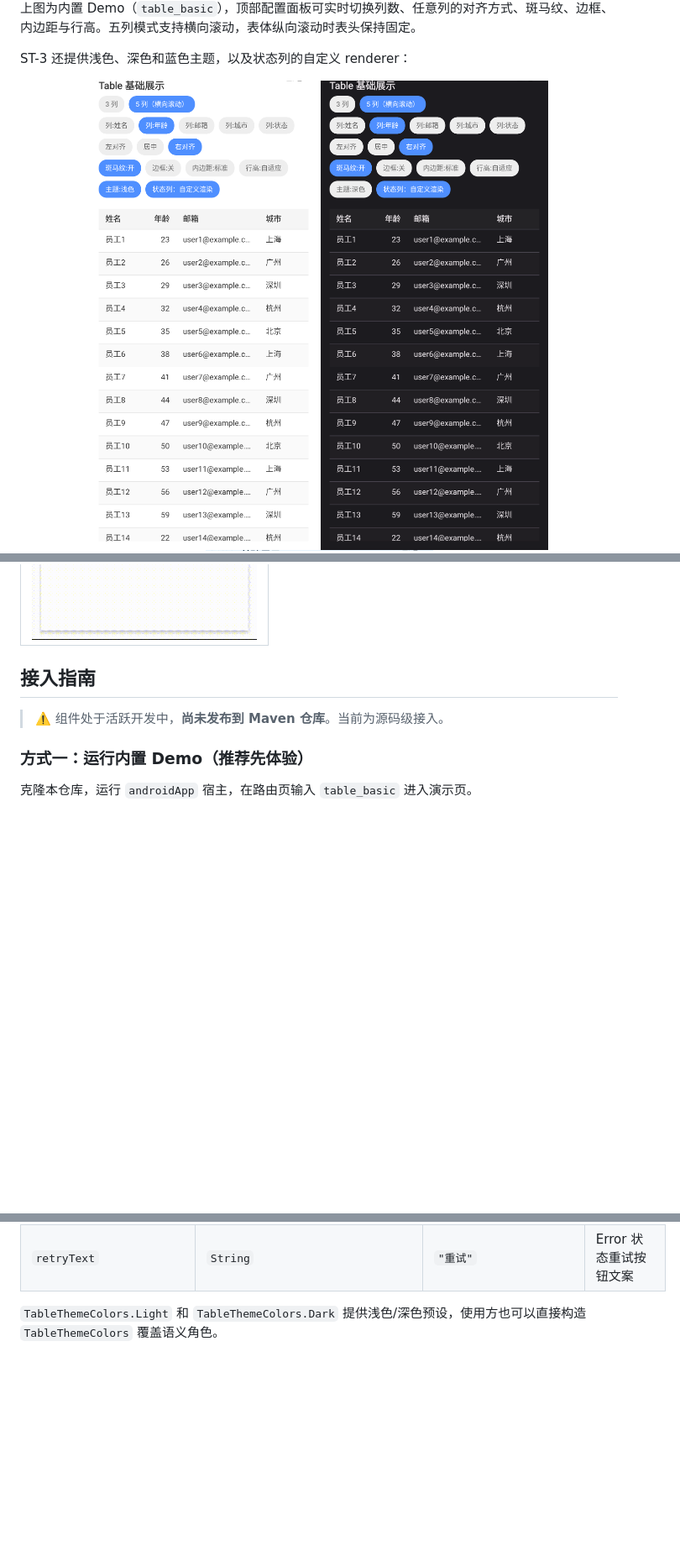
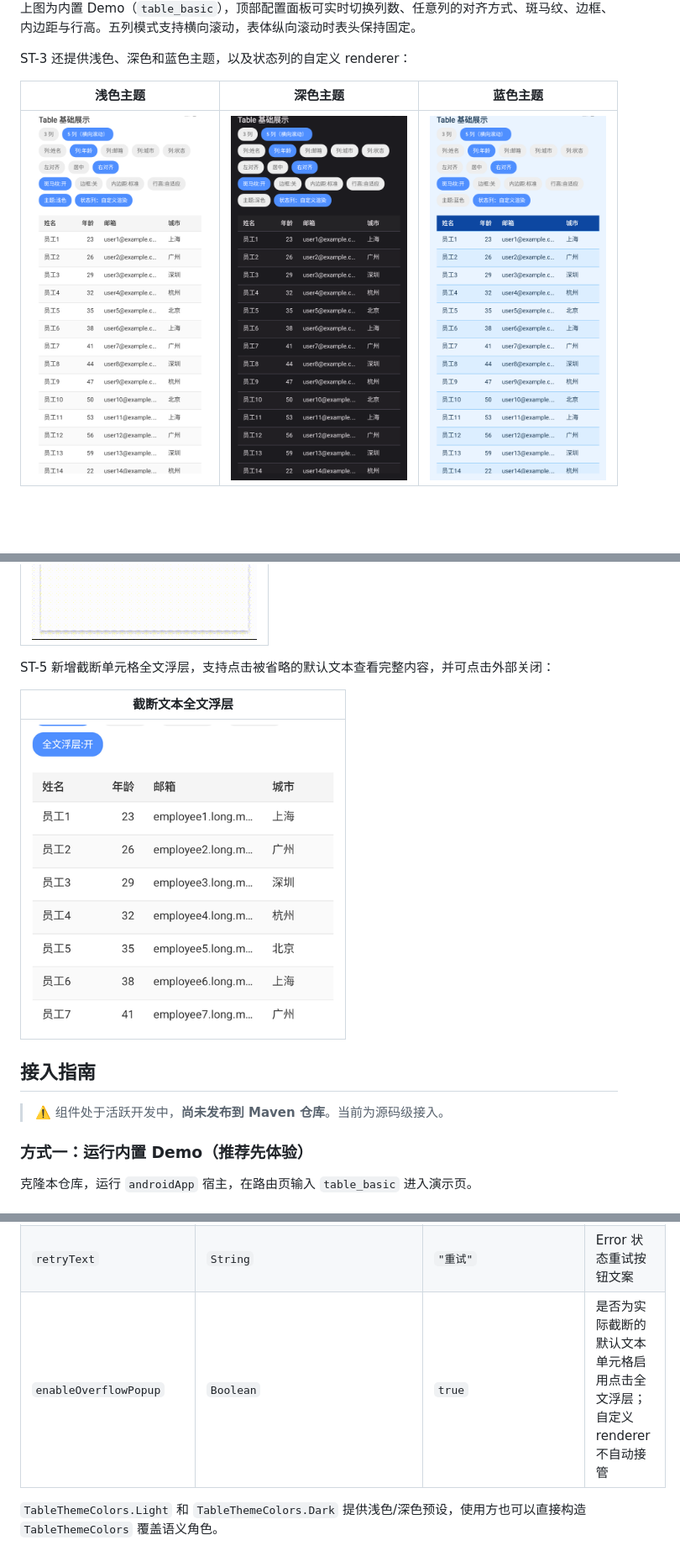
Before and after one commit to AriaLEntropy/KuiklyTableView, a Markdown page: README.md, 3 parts joined by grey strips. Shown: that part at 84% size. Rendered like a GitHub page; pictures changed too: assets/table_st5_overflow_popup.gif (added); blank space fills up the shorter version.

Commit message:
feat(table): add truncated cell full-text popup
Signed-off-by: 小唉LEntropy <Ai_LEntropy@126.com>

```diff
--- a/README.md
+++ b/README.md
@@ -14,10 +14,9 @@
 
 ST-3 还提供浅色、深色和蓝色主题，以及状态列的自定义 renderer：
 
-<div align="center">
-  <img src="assets/table_st3_light.png" alt="KuiklyTable 浅色主题与自定义状态列" width="420">
-  <img src="assets/table_st3_dark.png" alt="KuiklyTable 深色主题" width="420">
-</div>
+| 浅色主题 | 深色主题 | 蓝色主题 |
+| --- | --- | --- |
+| <img src="assets/table_st3_light.png" alt="KuiklyTable 浅色主题与自定义状态列" width="260"> | <img src="assets/table_st3_dark.png" alt="KuiklyTable 深色主题" width="260"> | <img src="assets/table_st3_blue.png" alt="KuiklyTable 蓝色主题" width="260"> |
 
 <div align="center">
   <img src="assets/table_st3_custom_renderer_scroll.gif" alt="KuiklyTable 自定义状态列横向滚动" width="480">
@@ -40,6 +39,12 @@ ST-4 新增状态层与 Mobile List 默认卡片转译：
 | Retry 恢复 |
 | --- |
 | <img src="assets/table_st4_retry.gif" alt="KuiklyTable Error 状态点击重试恢复" width="360"> |
+
+ST-5 新增截断单元格全文浮层，支持点击被省略的默认文本查看完整内容，并可点击外部关闭：
+
+| 截断文本全文浮层 |
+| --- |
+| <img src="assets/table_st5_overflow_popup.gif" alt="KuiklyTable 截断单元格点击显示全文浮层并点击外部关闭" width="360"> |
 
 ## 接入指南
 
@@ -103,6 +108,7 @@ fun <T> ViewContainer<*, *>.TableView(init: TableView<T>.() -> Unit)
 | `emptyText` | `String` | `"暂无数据"` | Empty 状态文案 |
 | `loadingText` | `String` | `"加载中…"` | Loading 状态文案 |
 | `retryText` | `String` | `"重试"` | Error 状态重试按钮文案 |
+| `enableOverflowPopup` | `Boolean` | `true` | 是否为实际截断的默认文本单元格启用点击全文浮层；自定义 renderer 不自动接管 |
 
 `TableThemeColors.Light` 和 `TableThemeColors.Dark` 提供浅色/深色预设，使用方也可以直接构造 `TableThemeColors` 覆盖语义角色。
 
```
Also changed, not shown: other parts of README.md (+6 -0 lines), 3 other files.
